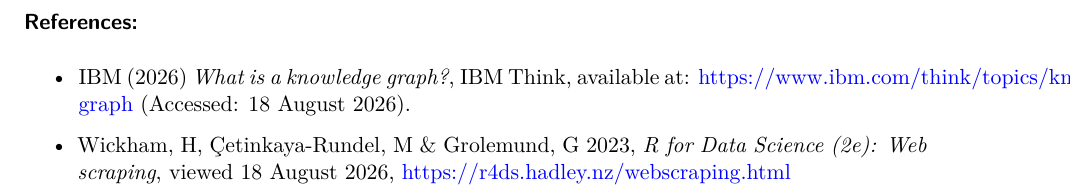
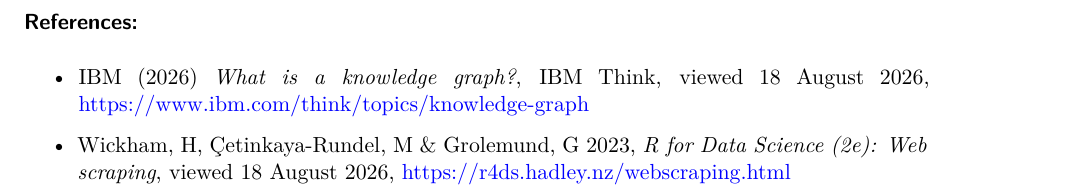
Before and after one commit to Simon-a1740071/MATHS-3901-Repo, a Quarto document (Week 2 Report.qmd): part of page 3 of 3, cut so that both start at the same text. Rendered offline with R 4.5, knitr and Pandoc in place of Quarto, then LaTeX, with nearby package versions.

Commit message:
added and updated

```diff
--- a/Week 2 Report.qmd
+++ b/Week 2 Report.qmd
@@ -57,6 +57,6 @@
 
 ### References:
 
--   IBM (2026) *What is a knowledge graph?*, IBM Think, available at: [https://www.ibm.com/think/topics/knowledge-graph](https://www.ibm.com/think/topics/knowledge-graph?utm_source=chatgpt.com) (Accessed: 18 August 2026).
+-   IBM (2026) *What is a knowledge graph?*, IBM Think, viewed 18 August 2026, [https://www.ibm.com/think/topics/knowledge-graph](https://www.ibm.com/think/topics/knowledge-graph?utm_source=chatgpt.com)
 
 -   Wickham, H, Çetinkaya-Rundel, M & Grolemund, G 2023, *R for Data Science (2e): Web scraping*, viewed 18 August 2026, [https://r4ds.hadley.nz/webscraping.html](https://r4ds.hadley.nz/webscraping.html?utm_source=chatgpt.com)
```
Also changed, not shown: Week-2-Report.pdf (added).
